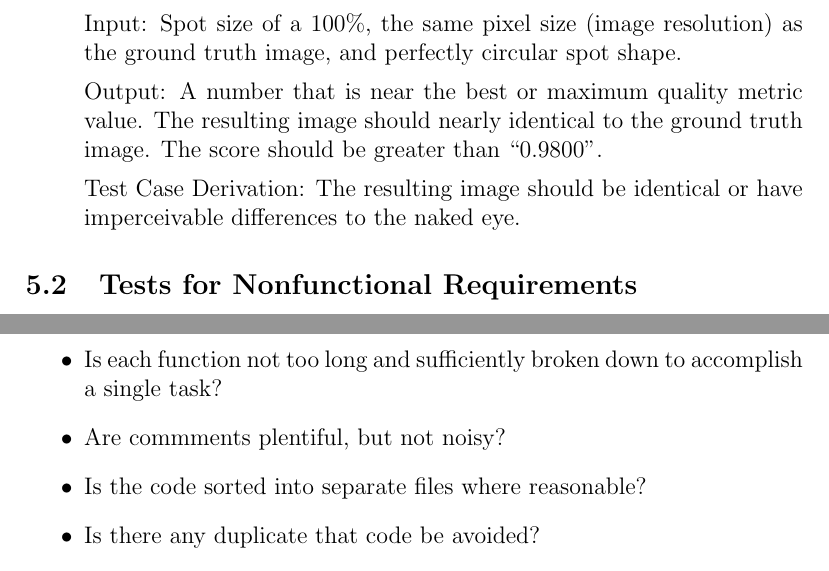
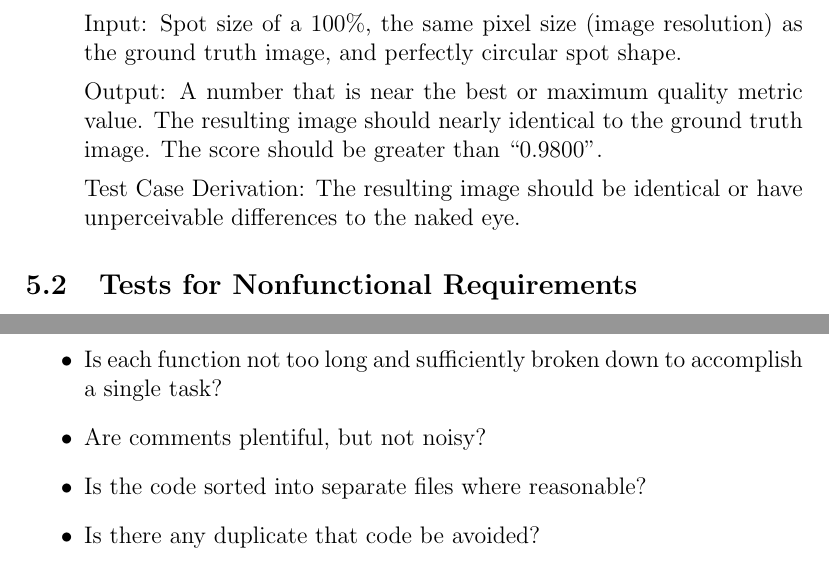
Before and after one commit to joedf/CAS741_w23, a LaTeX document (docs/VnVPlan/VnVPlan.tex): two parts of pages 14 and 23 of 24, joined at a grey line, cut so that both start at the same text. Compiled offline with pdfLaTeX.

Commit message:
vnv typos

```diff
--- a/docs/VnVPlan/VnVPlan.tex
+++ b/docs/VnVPlan/VnVPlan.tex
@@ -441,7 +441,7 @@ and a smaller number otherwise.
   Output: A number that is near the best or maximum quality metric value. The resulting image should nearly
   identical to the ground truth image. The score should be greater than ``0.9800''.
 
-  Test Case Derivation: The resulting image should be identical or have imperceivable differences to the naked eye.
+  Test Case Derivation: The resulting image should be identical or have unperceivable differences to the naked eye.
 
 \end{enumerate}
 
@@ -778,7 +778,7 @@ the user shall answer the following questions?
   \item{Are there any long lines of that can be split into multiple lines?}
   \item{Are global variables and functions documented?}
   \item{Is each function not too long and sufficiently broken down to accomplish a single task?}
-  \item{Are commments plentiful, but not noisy?}
+  \item{Are comments plentiful, but not noisy?}
   \item{Is the code sorted into separate files where reasonable?}
   \item{Is there any duplicate that code be avoided?}
   \item{Is there any use of jargon, domain-specific, or unclear terms?}
```
Also changed, not shown: docs/VnVPlan/VnVPlan.pdf, docs/VnVPlan/VnVPlan.tex (2 more changed lines).
